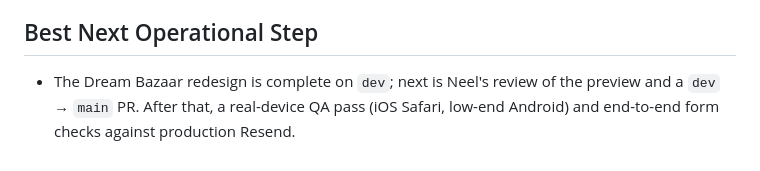
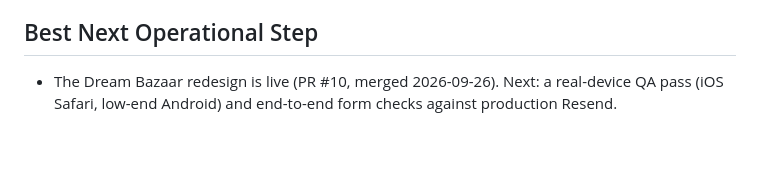
Before and after one commit to bankerneel/neelbanker.com, a Markdown page: MEMORY.md, the part around the change. Rendered like a GitHub page.

```diff
--- a/MEMORY.md
+++ b/MEMORY.md
@@ -72,4 +72,4 @@
 
 ## Best Next Operational Step
 
-- The Dream Bazaar redesign is complete on `dev`; next is Neel's review of the preview and a `dev` → `main` PR. After that, a real-device QA pass (iOS Safari, low-end Android) and end-to-end form checks against production Resend.
+- The Dream Bazaar redesign is live (PR #10, merged 2026-09-26). Next: a real-device QA pass (iOS Safari, low-end Android) and end-to-end form checks against production Resend.
```
Also changed, not shown: ROADMAP.md (+1 -1 lines), STATES.md (+2 -3 lines).
